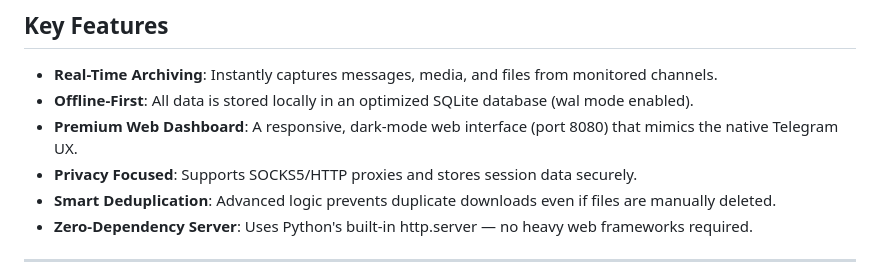
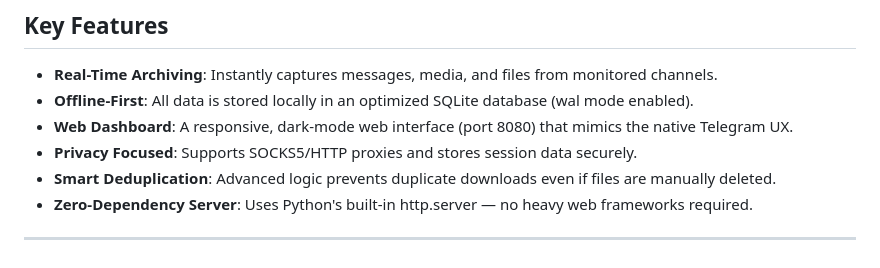
Before and after one commit to danielhadian/LocalGram, a Markdown page: README.md, the part around the change. GitHub-like rendering.

Commit message:
Update README & Final Sync

```diff
--- a/README.md
+++ b/README.md
@@ -6,7 +6,7 @@ A high-performance, offline-first Telegram channel archiver with a web dashboard
 
 - **Real-Time Archiving**: Instantly captures messages, media, and files from monitored channels.
 - **Offline-First**: All data is stored locally in an optimized SQLite database (wal mode enabled).
-- **Premium Web Dashboard**: A responsive, dark-mode web interface (port 8080) that mimics the native Telegram UX.
+- **Web Dashboard**: A responsive, dark-mode web interface (port 8080) that mimics the native Telegram UX.
 - **Privacy Focused**: Supports SOCKS5/HTTP proxies and stores session data securely.
 - **Smart Deduplication**: Advanced logic prevents duplicate downloads even if files are manually deleted.
 - **Zero-Dependency Server**: Uses Python's built-in http.server — no heavy web frameworks required.
```
